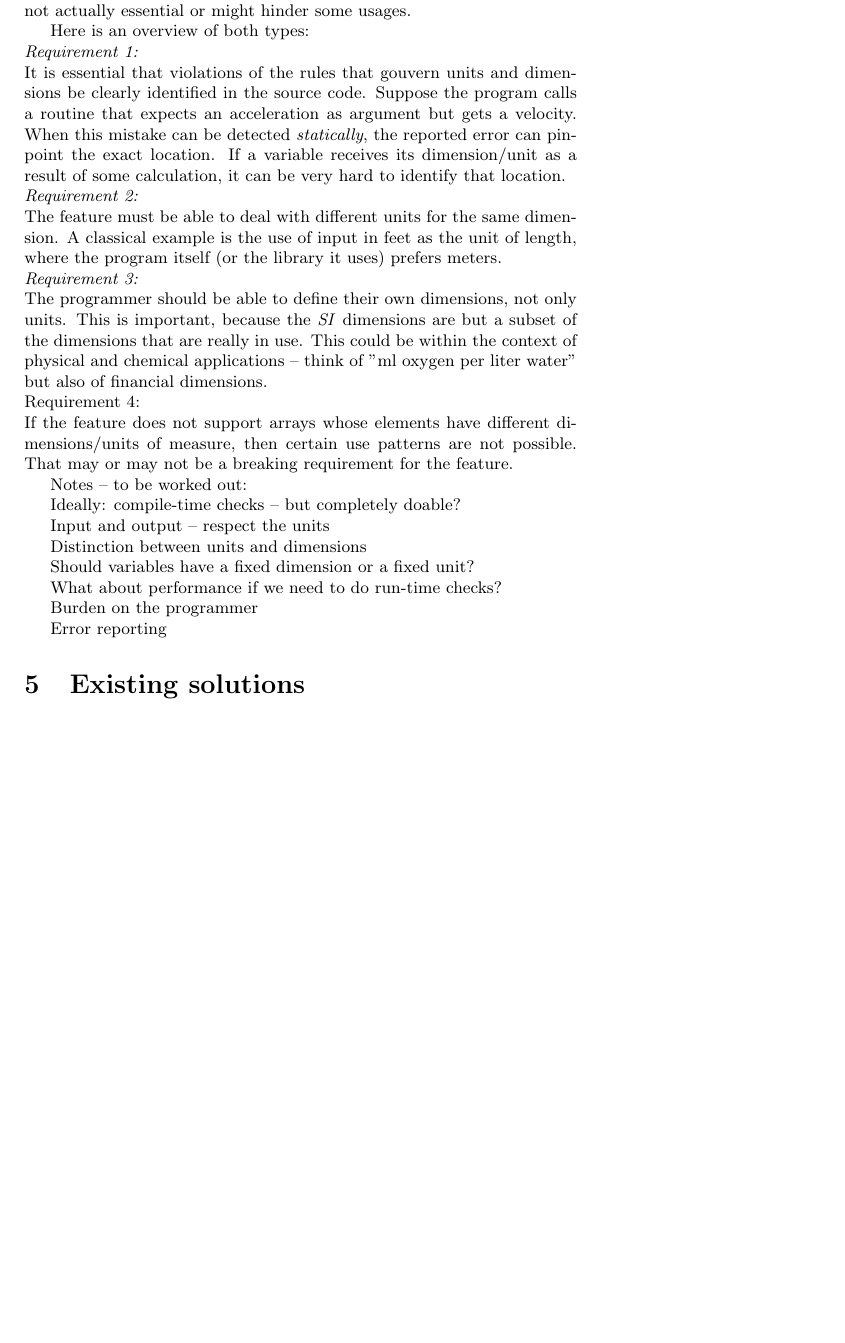
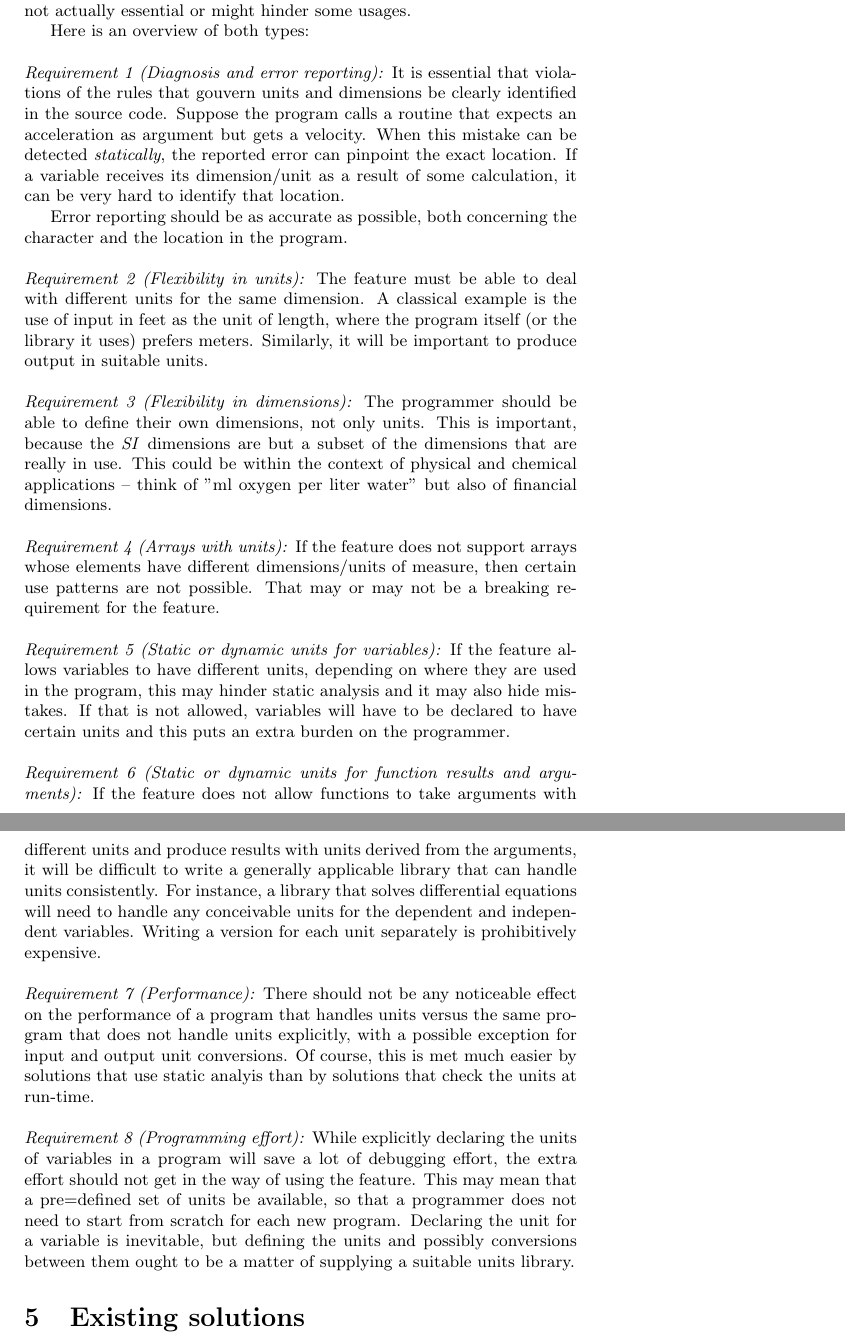
Before and after one commit to arjenmarkus/handling-units, a LaTeX document (src/handling_units_dimensions.tex): part of page 8 of 12 before the commit and two parts of pages 8 and 9 of 12 after it, the two joined at a grey line, cut so that both start at the same text, the shorter picture padded with empty space. Compiled offline with pdfLaTeX.

Commit message:
Extend the list of requirements and some reformatting
Extended the list of requirements - shoul d be complete enough. Also some reformatting to get a nicer layout.

```diff
--- a/src/handling_units_dimensions.tex
+++ b/src/handling_units_dimensions.tex
@@ -332,47 +331,62 @@ hinder some usages.
 
 Here is an overview of both types:
 
-\noindent \emph{Requirement 1:} \\
+\vspace{\baselineskip}
+\noindent \emph{Requirement 1 (Diagnosis and error reporting):}
 It is essential that violations of the rules that gouvern units and dimensions be clearly identified in the
 source code. Suppose the program calls a routine that expects an acceleration as argument but gets a velocity.
 When this mistake can be detected \emph{statically}, the reported error can pinpoint the exact location. If
 a variable receives its dimension/unit as a result of some calculation, it can be very hard to identify that
 location.
 
-\noindent \emph{Requirement 2:} \\
+Error reporting should be as accurate as possible, both concerning the character and the location in the program.
+
+\vspace{\baselineskip}
+\noindent \emph{Requirement 2 (Flexibility in units):}
 The feature must be able to deal with different units for the same dimension. A classical example is the use of
-input in feet as the unit of length, where the program itself (or the library it uses) prefers meters.
+input in feet as the unit of length, where the program itself (or the library it uses) prefers meters. Similarly,
+it will be important to produce output in suitable units.
 
-\noindent \emph{Requirement 3:} \\
+\vspace{\baselineskip}
+\noindent \emph{Requirement 3 (Flexibility in dimensions):}
 The programmer should be able to define their own dimensions, not only units. This is important, because the \emph{SI}
 dimensions are but a subset of the dimensions that are really in use. This could be within the context of
 physical and chemical applications -- think of "ml oxygen per liter water" but also of financial dimensions.
 
-\noindent {Requirement 4:} \\
+\vspace{\baselineskip}
+\noindent \emph{Requirement 4 (Arrays with units):}
 If the feature does not support arrays whose elements have different dimensions/units of measure, then
 certain use patterns are not possible. That may or may not be a breaking requirement for the feature.
 
+\vspace{\baselineskip}
+\noindent \emph{Requirement 5 (Static or dynamic units for variables):}
+If the feature allows variables to have different units, depending on where they are used in the program, this
+may hinder static analysis and it may also hide mistakes. If that is not allowed, variables will have to be
+declared to have certain units and this puts an extra burden on the programmer.
 
-Notes -- to be worked out:
+\vspace{\baselineskip}
+\noindent \emph{Requirement 6 (Static or dynamic units for function results and arguments):}
+If the feature does not allow functions to take arguments with different units and produce results with units derived
+from the arguments, it will be difficult to write a generally applicable library that can handle units consistently.
+For instance, a library that solves differential equations will need to handle any conceivable units for the
+dependent and independent variables. Writing a version for each unit separately is prohibitively expensive.
 
-Ideally: compile-time checks -- but completely doable?
+\vspace{\baselineskip}
+\noindent \emph{Requirement 7 (Performance):}
+There should not be any noticeable effect on the performance of a program that handles units versus the same program
+that does not handle units explicitly, with a possible exception for input and output unit conversions. Of course, this
+is met much easier by solutions that use static analyis than by solutions that check the units at run-time.
 
-Input and output -- respect the units
-
-Distinction between units and dimensions
-
-Should variables have a fixed dimension or a fixed unit?
-
-What about performance if we need to do run-time checks?
-
-Burden on the programmer
-
-Error reporting
+\vspace{\baselineskip}
+\noindent \emph{Requirement 8 (Programming effort):}
+While explicitly declaring the units of variables in a program will save a lot of debugging effort, the extra effort
+should not get in the way of using the feature. This may mean that a pre=defined set of units be available, so that
+a programmer does not need to start from scratch for each new program. Declaring the unit for a variable is inevitable,
+but defining the units and possibly conversions between them ought to be a matter of supplying a suitable units library.
 
 
 \section{Existing solutions}
 \label{ExistingSolutions}
-
 
 A survey of existing solutions finds that library and language built-in solutions fall broadly into three categories.
 Each solution offers its own positive and negative aspects and trade-offs.
```
Also changed, not shown: src/handling_units_dimensions.tex (31 more changed lines).
